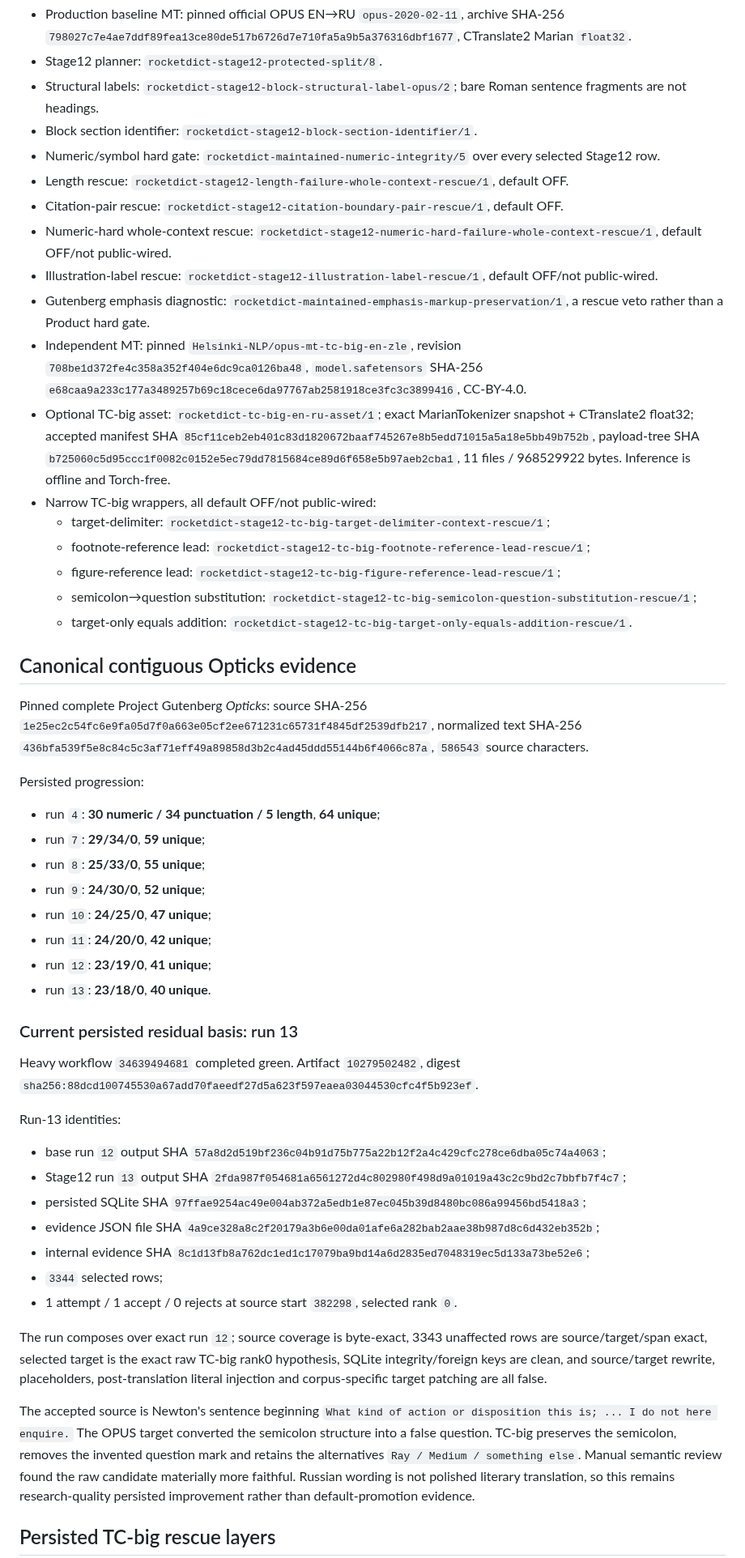
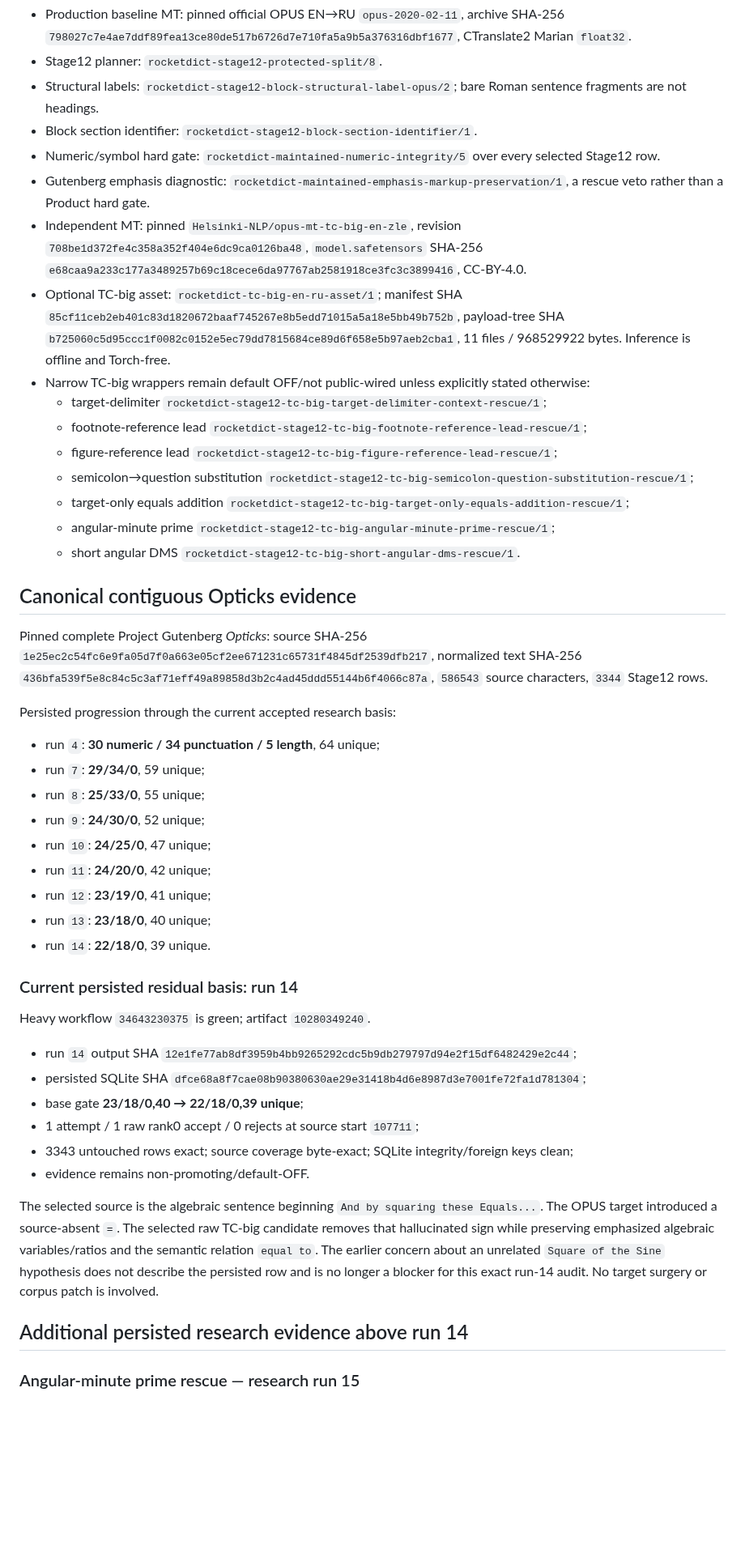
Before and after one commit to oss-lk/gerkonkv-site, a Markdown page: docs/memory/TRANSLATION_QUALITY.md, the part around one of its changes. Shown at 81% size. GitHub-like rendering; blank space fills up the shorter version.

Commit message:
Synchronize translation-quality memory through run 14 and DMS gate

```diff
--- a/docs/memory/TRANSLATION_QUALITY.md
+++ b/docs/memory/TRANSLATION_QUALITY.md
@@ -9,50 +9,47 @@ This file stores durable conclusions from maintained Product translation-quality
 - Structural labels: `rocketdict-stage12-block-structural-label-opus/2`; bare Roman sentence fragments are not headings.
 - Block section identifier: `rocketdict-stage12-block-section-identifier/1`.
 - Numeric/symbol hard gate: `rocketdict-maintained-numeric-integrity/5` over every selected Stage12 row.
-- Length rescue: `rocketdict-stage12-length-failure-whole-context-rescue/1`, default OFF.
-- Citation-pair rescue: `rocketdict-stage12-citation-boundary-pair-rescue/1`, default OFF.
-- Numeric-hard whole-context rescue: `rocketdict-stage12-numeric-hard-failure-whole-context-rescue/1`, default OFF/not public-wired.
-- Illustration-label rescue: `rocketdict-stage12-illustration-label-rescue/1`, default OFF/not public-wired.
 - Gutenberg emphasis diagnostic: `rocketdict-maintained-emphasis-markup-preservation/1`, a rescue veto rather than a Product hard gate.
 - Independent MT: pinned `Helsinki-NLP/opus-mt-tc-big-en-zle`, revision `708be1d372fe4c358a352f404e6dc9ca0126ba48`, `model.safetensors` SHA-256 `e68caa9a233c177a3489257b69c18cece6da97767ab2581918ce3fc3c3899416`, CC-BY-4.0.
-- Optional TC-big asset: `rocketdict-tc-big-en-ru-asset/1`; exact MarianTokenizer snapshot + CTranslate2 float32; accepted manifest SHA `85cf11ceb2eb401c83d1820672baaf745267e8b5edd71015a5a18e5bb49b752b`, payload-tree SHA `b725060c5d95ccc1f0082c0152e5ec79dd7815684ce89d6f658e5b97aeb2cba1`, 11 files / 968529922 bytes. Inference is offline and Torch-free.
-- Narrow TC-big wrappers, all default OFF/not public-wired:
-  - target-delimiter: `rocketdict-stage12-tc-big-target-delimiter-context-rescue/1`;
-  - footnote-reference lead: `rocketdict-stage12-tc-big-footnote-reference-lead-rescue/1`;
-  - figure-reference lead: `rocketdict-stage12-tc-big-figure-reference-lead-rescue/1`;
-  - semicolon→question substitution: `rocketdict-stage12-tc-big-semicolon-question-substitution-rescue/1`;
-  - target-only equals addition: `rocketdict-stage12-tc-big-target-only-equals-addition-rescue/1`.
+- Optional TC-big asset: `rocketdict-tc-big-en-ru-asset/1`; manifest SHA `85cf11ceb2eb401c83d1820672baaf745267e8b5edd71015a5a18e5bb49b752b`, payload-tree SHA `b725060c5d95ccc1f0082c0152e5ec79dd7815684ce89d6f658e5b97aeb2cba1`, 11 files / 968529922 bytes. Inference is offline and Torch-free.
+- Narrow TC-big wrappers remain default OFF/not public-wired unless explicitly stated otherwise:
+  - target-delimiter `rocketdict-stage12-tc-big-target-delimiter-context-rescue/1`;
+  - footnote-reference lead `rocketdict-stage12-tc-big-footnote-reference-lead-rescue/1`;
+  - figure-reference lead `rocketdict-stage12-tc-big-figure-reference-lead-rescue/1`;
+  - semicolon→question substitution `rocketdict-stage12-tc-big-semicolon-question-substitution-rescue/1`;
+  - target-only equals addition `rocketdict-stage12-tc-big-target-only-equals-addition-rescue/1`;
+  - angular-minute prime `rocketdict-stage12-tc-big-angular-minute-prime-rescue/1`;
+  - short angular DMS `rocketdict-stage12-tc-big-short-angular-dms-rescue/1`.
 
 ## Canonical contiguous Opticks evidence
 
-Pinned complete Project Gutenberg *Opticks*: source SHA-256 `1e25ec2c54fc6e9fa05d7f0a663e05cf2ee671231c65731f4845df2539dfb217`, normalized text SHA-256 `436bfa539f5e8c84c5c3af71eff49a89858d3b2c4ad45ddd55144b6f4066c87a`, `586543` source characters.
+Pinned complete Project Gutenberg *Opticks*: source SHA-256 `1e25ec2c54fc6e9fa05d7f0a663e05cf2ee671231c65731f4845df2539dfb217`, normalized text SHA-256 `436bfa539f5e8c84c5c3af71eff49a89858d3b2c4ad45ddd55144b6f4066c87a`, `586543` source characters, `3344` Stage12 rows.
 
-Persisted progression:
-- run `4`: **30 numeric / 34 punctuation / 5 length**, **64 unique**;
-- run `7`: **29/34/0**, **59 unique**;
-- run `8`: **25/33/0**, **55 unique**;
-- run `9`: **24/30/0**, **52 unique**;
-- run `10`: **24/25/0**, **47 unique**;
-- run `11`: **24/20/0**, **42 unique**;
-- run `12`: **23/19/0**, **41 unique**;
-- run `13`: **23/18/0**, **40 unique**.
+Persisted progression through the current accepted research basis:
+- run `4`: **30 numeric / 34 punctuation / 5 length**, 64 unique;
+- run `7`: **29/34/0**, 59 unique;
+- run `8`: **25/33/0**, 55 unique;
+- run `9`: **24/30/0**, 52 unique;
+- run `10`: **24/25/0**, 47 unique;
+- run `11`: **24/20/0**, 42 unique;
+- run `12`: **23/19/0**, 41 unique;
+- run `13`: **23/18/0**, 40 unique;
+- run `14`: **22/18/0**, 39 unique.
 
-### Current persisted residual basis: run 13
+### Current persisted residual basis: run 14
 
-Heavy workflow `34639494681` completed green. Artifact `10279502482`, digest `sha256:88dcd100745530a67add70faeedf27d5a623f597eaea03044530cfc4f5b923ef`.
+Heavy workflow `34643230375` is green; artifact `10280349240`.
 
-Run-13 identities:
-- base run `12` output SHA `57a8d2d519bf236c04b91d75b775a22b12f2a4c429cfc278ce6dba05c74a4063`;
-- Stage12 run `13` output SHA `2fda987f054681a6561272d4c802980f498d9a01019a43c2c9bd2c7bbfb7f4c7`;
-- persisted SQLite SHA `97ffae9254ac49e004ab372a5edb1e87ec045b39d8480bc086a99456bd5418a3`;
-- evidence JSON file SHA `4a9ce328a8c2f20179a3b6e00da01afe6a282bab2aae38b987d8c6d432eb352b`;
-- internal evidence SHA `8c1d13fb8a762dc1ed1c17079ba9bd14a6d2835ed7048319ec5d133a73be52e6`;
-- `3344` selected rows;
-- 1 attempt / 1 accept / 0 rejects at source start `382298`, selected rank `0`.
+- run `14` output SHA `12e1fe77ab8df3959b4bb9265292cdc5b9db279797d94e2f15df6482429e2c44`;
+- persisted SQLite SHA `dfce68a8f7cae08b90380630ae29e31418b4d6e8987d3e7001fe72fa1d781304`;
+- base gate **23/18/0,40 → 22/18/0,39 unique**;
+- 1 attempt / 1 raw rank0 accept / 0 rejects at source start `107711`;
+- 3343 untouched rows exact; source coverage byte-exact; SQLite integrity/foreign keys clean;
+- evidence remains non-promoting/default-OFF.
 
-The run composes over exact run `12`; source coverage is byte-exact, 3343 unaffected rows are source/target/span exact, selected target is the exact raw TC-big rank0 hypothesis, SQLite integrity/foreign keys are clean, and source/target rewrite, placeholders, post-translation literal injection and corpus-specific target patching are all false.
+The selected source is the algebraic sentence beginning `And by squaring these Equals...`. The OPUS target introduced a source-absent `=`. The selected raw TC-big candidate removes that hallucinated sign while preserving emphasized algebraic variables/ratios and the semantic relation `equal to`. The earlier concern about an unrelated `Square of the Sine` hypothesis does not describe the persisted row and is no longer a blocker for this exact run-14 audit. No target surgery or corpus patch is involved.
 
-The accepted source is Newton's sentence beginning `What kind of action or disposition this is; ... I do not here enquire.` The OPUS target converted the semicolon structure into a false question. TC-big preserves the semicolon, removes the invented question mark and retains the alternatives `Ray / Medium / something else`. Manual semantic review found the raw candidate materially more faithful. Russian wording is not polished literary translation, so this remains research-quality persisted improvement rather than default-promotion evidence.
+## Additional persisted research evidence above run 14
 
-## Persisted TC-big rescue layers
+### Angular-minute prime rescue — research run 15
 
```
Also changed, not shown: other parts of docs/memory/TRANSLATION_QUALITY.md (+29 -52 lines).
